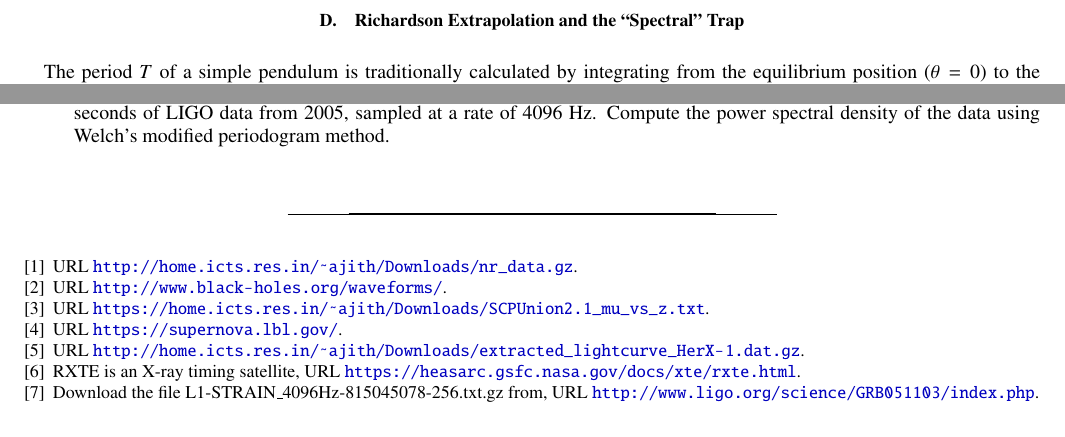
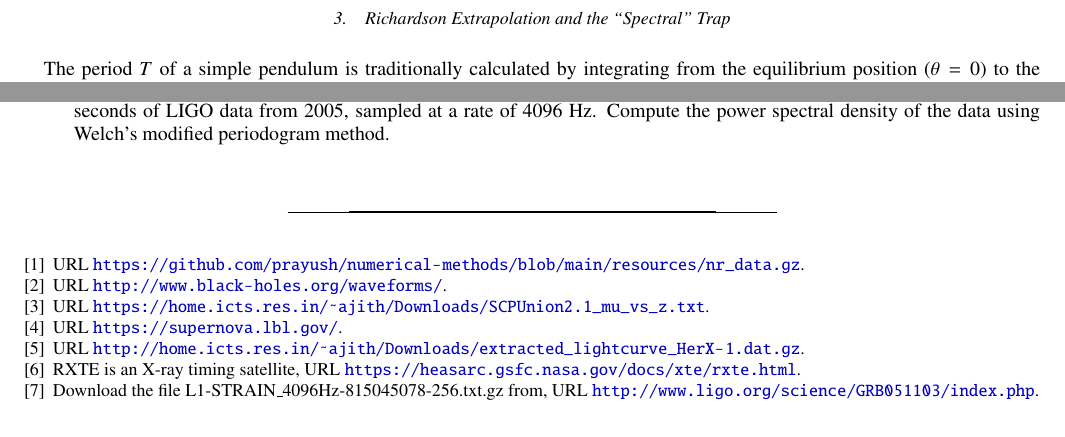
Before and after one commit to prayush/numerical-methods, a LaTeX paper (resources/Lab.tex, which reads resources/Lab.bib, resources/integration.tex, resources/interpolation.tex): two parts of pages 2 and 9 of 9 before the commit and two parts of pages 4 and 9 of 9 after it, joined at a grey line, cut so that both start at the same text. Compiled offline with pdfLaTeX.

Commit message:
Updates from Overleaf

```diff
--- a/resources/Lab.bib
+++ b/resources/Lab.bib
@@ -17,7 +17,7 @@
 	url = "http://home.icts.res.in/~ajith/Downloads/4U1636-536_LC-extract.dat.gz"
 }
 @misc{nrdata,
-      url = "http://home.icts.res.in/~ajith/Downloads/nr_data.gz"
+      url = "https://github.com/prayush/numerical-methods/blob/main/resources/nr_data.gz"
 }
 @misc{SXScatalog,
       url = "http://www.black-holes.org/waveforms/"
--- a/resources/integration.tex
+++ b/resources/integration.tex
@@ -40,3 +41,5 @@ E = \int_{-\infty}^{\infty} \left[\left(\frac{dh_+}{dt}\right)^2 +  \left(\frac{
 
 
+\subsubsection{Richardson Extrapolation and the ``Spectral'' Trap}
 
+The period $T$ of a simple pendulum is traditionally calculated by integrating from the equilibrium position ($\theta=0$) to the turning point ($\theta=\theta_0$). In the standard transformation $\sin(\theta/2) = k \sin\phi$, where $k = \sin(\theta_0/2)$, this corresponds to the interval $\phi \in [0, \pi/2]$.
--- a/resources/interpolation.tex
+++ b/resources/interpolation.tex
@@ -43,8 +43,3 @@ In modern data-driven physics (e.g., reconstructing the history of Dark Energy f
     \item \textbf{Extrapolation:} Extend the prediction domain to $x \in [0, 15]$.
     \item \textit{Discussion:} Compare the behavior of the GP error bars in the extrapolation region ($x > 10$) to what you would get from a high-order polynomial fit. Which method "knows" that it is ignorant?
 \end{enumerate}
-
-
-\subsection{Richardson Extrapolation and the ``Spectral'' Trap}
-
-The period $T$ of a simple pendulum is traditionally calculated by integrating from the equilibrium position ($\theta=0$) to the turning point ($\theta=\theta_0$). In the standard transformation $\sin(\theta/2) = k \sin\phi$, where $k = \sin(\theta_0/2)$, this corresponds to the interval $\phi \in [0, \pi/2]$.
```
Also changed, not shown: resources/Lab.pdf, resources/integration.tex (14 more changed lines), resources/interpolation.tex (14 more changed lines).
